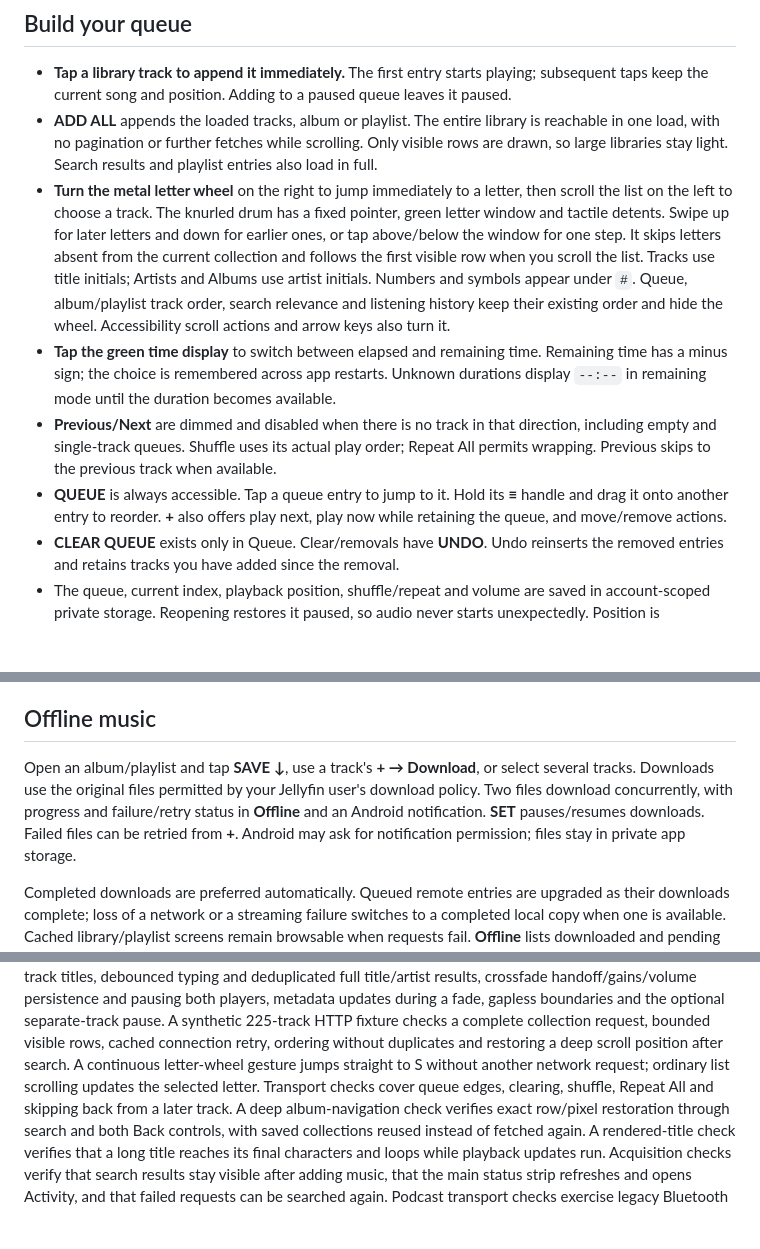
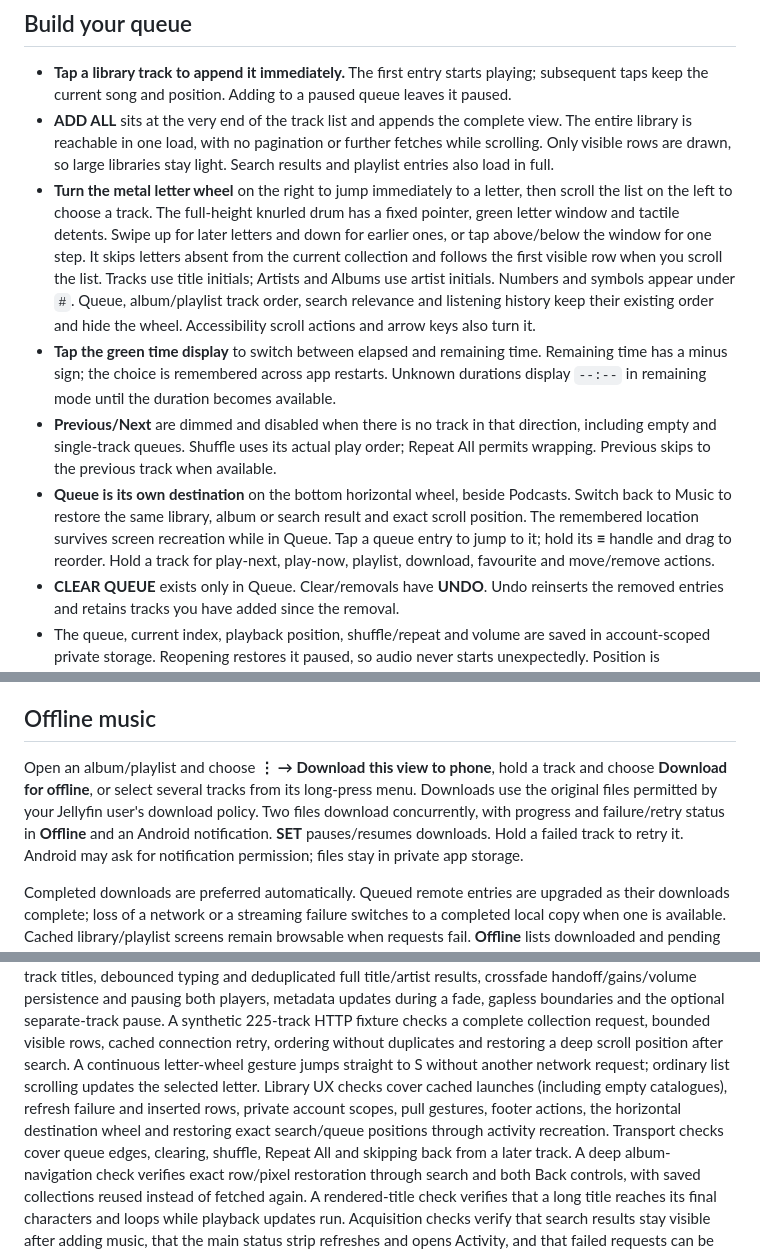
Before and after one commit to rknell/rewindamp, a Markdown page: README.md, 3 parts joined by grey strips. Drawn GitHub-style; blank space fills up the shorter version.

```diff
--- a/README.md
+++ b/README.md
@@ -107,11 +107,11 @@ explicit action in the Queue view, so browsing for the next song does not wipe y
 
 - **Tap a library track to append it immediately.** The first entry starts playing;
   subsequent taps keep the current song and position. Adding to a paused queue leaves it paused.
-- **ADD ALL** appends the loaded tracks, album or playlist. The entire library is reachable
+- **ADD ALL** sits at the very end of the track list and appends the complete view. The entire library is reachable
   in one load, with no pagination or further fetches while scrolling. Only visible rows are
   drawn, so large libraries stay light. Search results and playlist entries also load in full.
 - **Turn the metal letter wheel** on the right to jump immediately to a letter, then scroll
-  the list on the left to choose a track. The knurled drum has a fixed pointer, green letter
+  the list on the left to choose a track. The full-height knurled drum has a fixed pointer, green letter
   window and tactile detents. Swipe up for later letters and down for earlier ones, or tap
   above/below the window for one step. It skips letters absent from the current collection
   and follows the first visible row when you scroll the list. Tracks use title initials;
@@ -124,9 +124,11 @@ explicit action in the Queue view, so browsing for the next song does not wipe y
 - **Previous/Next** are dimmed and disabled when there is no track in that direction, including
   empty and single-track queues. Shuffle uses its actual play order; Repeat All permits wrapping.
   Previous skips to the previous track when available.
-- **QUEUE** is always accessible. Tap a queue entry to jump to it. Hold its **≡** handle
-  and drag it onto another entry to reorder. **+** also offers play next, play now while
-  retaining the queue, and move/remove actions.
+- **Queue is its own destination** on the bottom horizontal wheel, beside Podcasts.
+  Switch back to Music to restore the same library, album or search result and exact
+  scroll position. The remembered location survives screen recreation while in Queue.
+  Tap a queue entry to jump to it; hold its **≡** handle and drag to reorder. Hold a track
+  for play-next, play-now, playlist, download, favourite and move/remove actions.
 - **CLEAR QUEUE** exists only in Queue. Clear/removals have **UNDO**. Undo reinserts the
   removed entries and retains tracks you have added since the removal.
 - The queue, current index, playback position, shuffle/repeat and volume are saved in
@@ -266,10 +281,10 @@ can consume more battery than hardware-offloaded playback. EQ can be collapsed w
 
 ## Offline music
 
-Open an album/playlist and tap **SAVE ↓**, use a track's **+ → Download**, or select several
-tracks. Downloads use the original files permitted by your Jellyfin user's download policy.
+Open an album/playlist and choose **⋮ → Download this view to phone**, hold a track and
+choose **Download for offline**, or select several tracks from its long-press menu. Downloads use the original files permitted by your Jellyfin user's download policy.
 Two files download concurrently, with progress and failure/retry status in **Offline** and an
-Android notification. **SET** pauses/resumes downloads. Failed files can be retried from **+**.
+Android notification. **SET** pauses/resumes downloads. Hold a failed track to retry it.
 Android may ask for notification permission; files stay in private app storage.
 
 Completed downloads are preferred automatically. Queued remote entries are upgraded as their
@@ -355,7 +370,10 @@ updates during a fade, gapless boundaries and the optional separate-track pause.
 225-track HTTP fixture checks a complete collection request, bounded visible rows, cached
 connection retry, ordering without duplicates and restoring a deep scroll position after
 search. A continuous letter-wheel gesture jumps straight to S without another network
-request; ordinary list scrolling updates the selected letter. Transport checks
+request; ordinary list scrolling updates the selected letter. Library UX checks cover cached
+launches (including empty catalogues), refresh failure and inserted rows, private account
+scopes, pull gestures, footer actions, the horizontal destination wheel and restoring exact
+search/queue positions through activity recreation. Transport checks
 cover queue edges, clearing, shuffle, Repeat All and skipping back from a later track.
 A deep album-navigation check verifies exact row/pixel restoration through search and both
 Back controls, with saved collections reused instead of fetched again. A rendered-title check
```
Also changed, not shown: other parts of README.md (+19 -6 lines), docs/releases/0.4.9.md (added, +28 -0 lines), docs/images/player.png, 9 other files.
